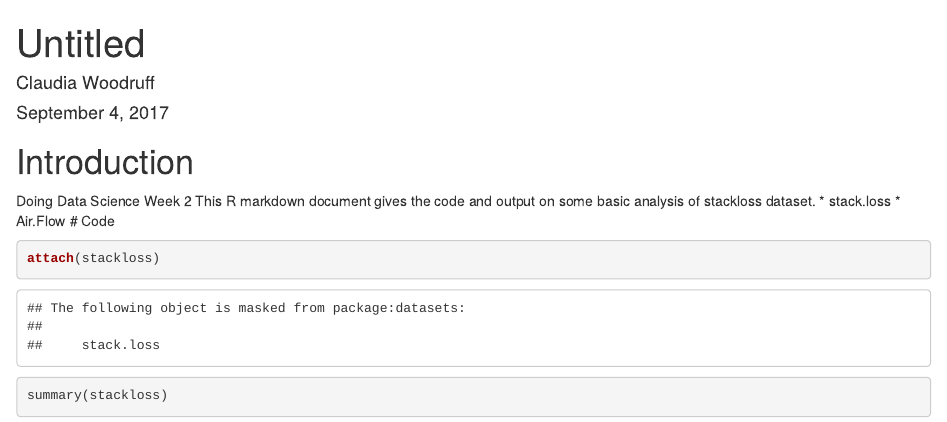
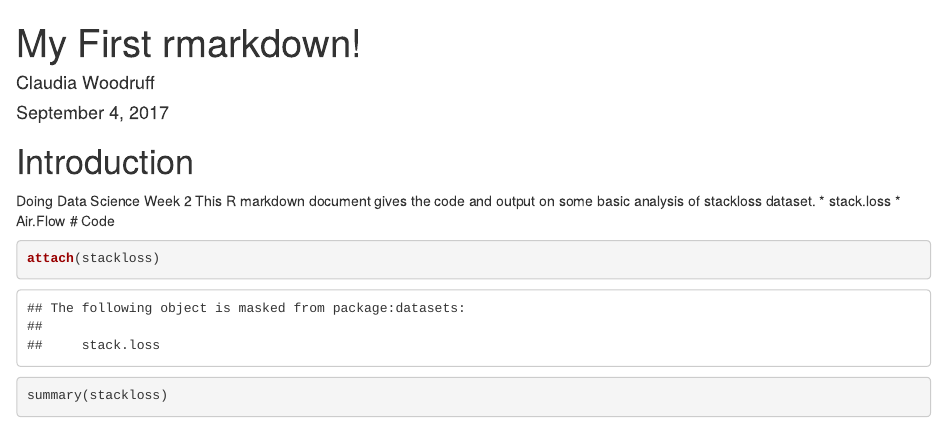
Before and after one commit to cruffwood/TestRepo, an R Markdown document (rmark.rmd): the page in a window 1100 px wide, from its top. Rendered offline with R 4.5, knitr and Pandoc, with nearby package versions.

Commit message:
Update rmark.rmd

```diff
--- a/rmark.rmd
+++ b/rmark.rmd
@@ -1,5 +1,5 @@
 ---
-title: "Untitled"
+title: "My First rmarkdown!"
 author: "Claudia Woodruff"
 date: "September 4, 2017"
 output:
```
